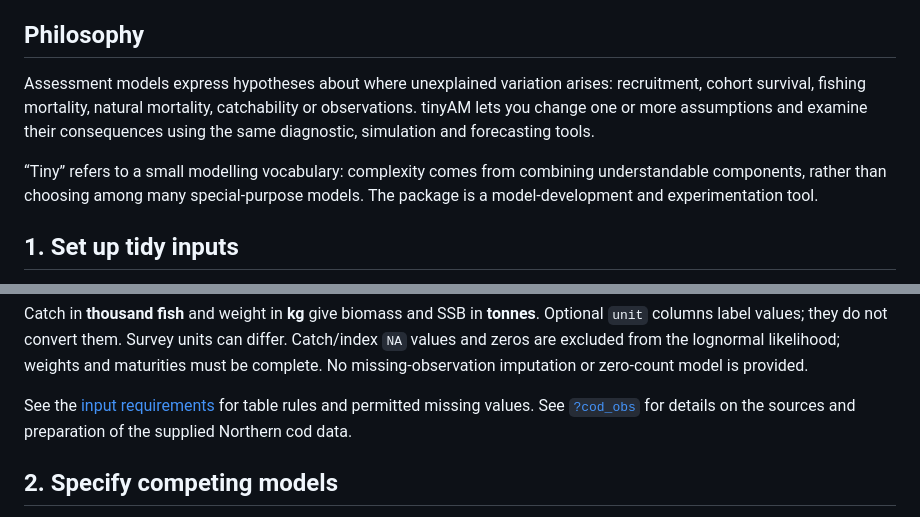
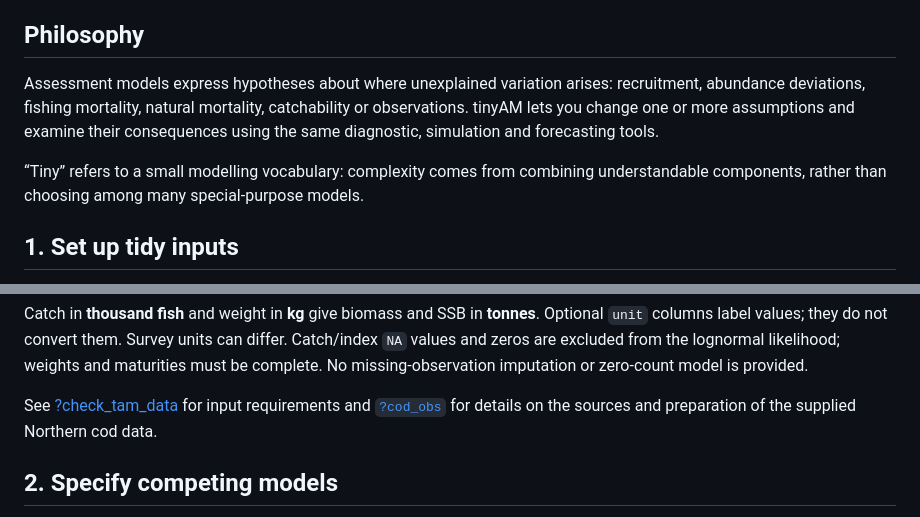
Before and after one commit to PaulRegular/tinyAM, a Markdown page: README.md, 2 parts joined by grey strips. GitHub-like rendering.

Commit message:
Update README.md
Cut more words

```diff
--- a/README.md
+++ b/README.md
@@ -24,13 +24,13 @@ for guidance and examples.
 ## Philosophy
 
 Assessment models express hypotheses about where unexplained variation arises:
-recruitment, cohort survival, fishing mortality, natural mortality, catchability
+recruitment, abundance deviations, fishing mortality, natural mortality, catchability
 or observations. tinyAM lets you change one or more assumptions and examine
 their consequences using the same diagnostic, simulation and forecasting tools.
 
 “Tiny” refers to a small modelling vocabulary: complexity comes from combining
 understandable components, rather than choosing among many special-purpose
-models. The package is a model-development and experimentation tool.
+models.
 
 ## 1. Set up tidy inputs
 
@@ -120,8 +120,8 @@ can differ. Catch/index `NA` values and zeros are excluded from the lognormal
 likelihood; weights and maturities must be complete. No missing-observation
 imputation or zero-count model is provided.
 
-See the [input requirements](https://paulregular.github.io/tinyAM/reference/check_tam_data.html)
-for table rules and permitted missing values. See
+See [?check_tam_data](https://paulregular.github.io/tinyAM/reference/check_tam_data.html)
+for input requirements and
 [`?cod_obs`](https://paulregular.github.io/tinyAM/reference/cod_obs.html) for
 details on the sources and preparation of the supplied Northern cod data.
 
```
